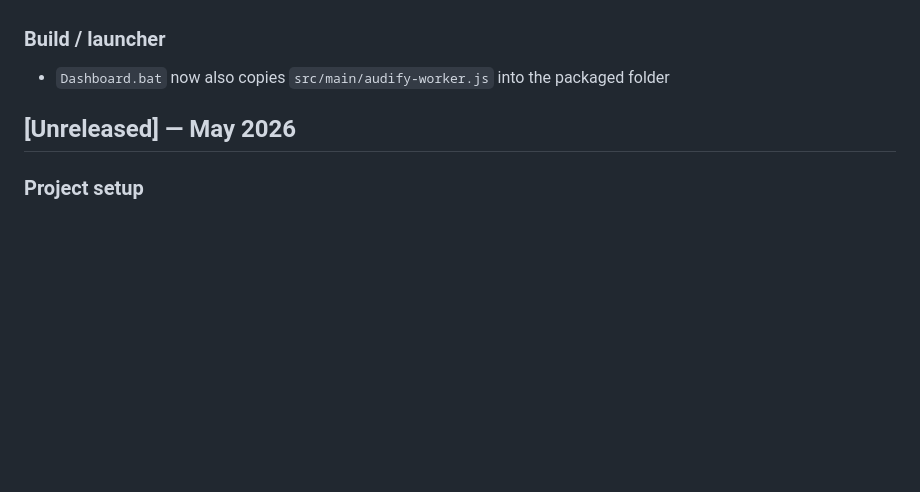
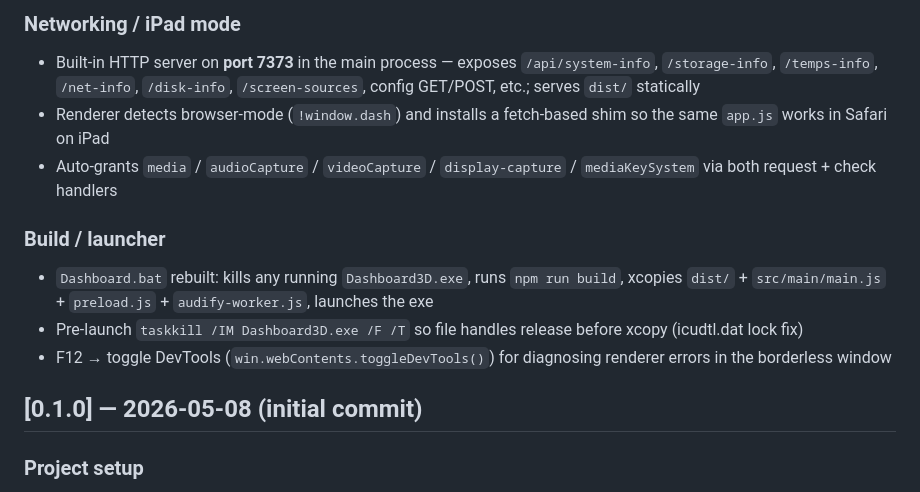
Before and after one commit to Tking0517/Dashboard3D, a Markdown page: CHANGELOG.md, the part around one of its changes. GitHub-like rendering; blank space fills up the shorter version.

```diff
--- a/CHANGELOG.md
+++ b/CHANGELOG.md
@@ -19,7 +62,14 @@
+### Networking / iPad mode
+- Built-in HTTP server on **port 7373** in the main process — exposes `/api/system-info`, `/storage-info`, `/temps-info`, `/net-info`, `/disk-info`, `/screen-sources`, config GET/POST, etc.; serves `dist/` statically
+- Renderer detects browser-mode (`!window.dash`) and installs a fetch-based shim so the same `app.js` works in Safari on iPad
+- Auto-grants `media` / `audioCapture` / `videoCapture` / `display-capture` / `mediaKeySystem` via both request + check handlers
+
 ### Build / launcher
-- `Dashboard.bat` now also copies `src/main/audify-worker.js` into the packaged folder
+- `Dashboard.bat` rebuilt: kills any running `Dashboard3D.exe`, runs `npm run build`, xcopies `dist/` + `src/main/main.js` + `preload.js` + `audify-worker.js`, launches the exe
+- Pre-launch `taskkill /IM Dashboard3D.exe /F /T` so file handles release before xcopy (icudtl.dat lock fix)
+- F12 → toggle DevTools (`win.webContents.toggleDevTools()`) for diagnosing renderer errors in the borderless window
 
-## [Unreleased] — May 2026
+## [0.1.0] — 2026-05-08 (initial commit)
 
 ### Project setup
 - Electron 30 + Vite 5 + Three.js r164 desktop app scaffolded at `E:\VSCODE\Dashboard3D`
```
Also changed, not shown: other parts of CHANGELOG.md (+48 -5 lines).
